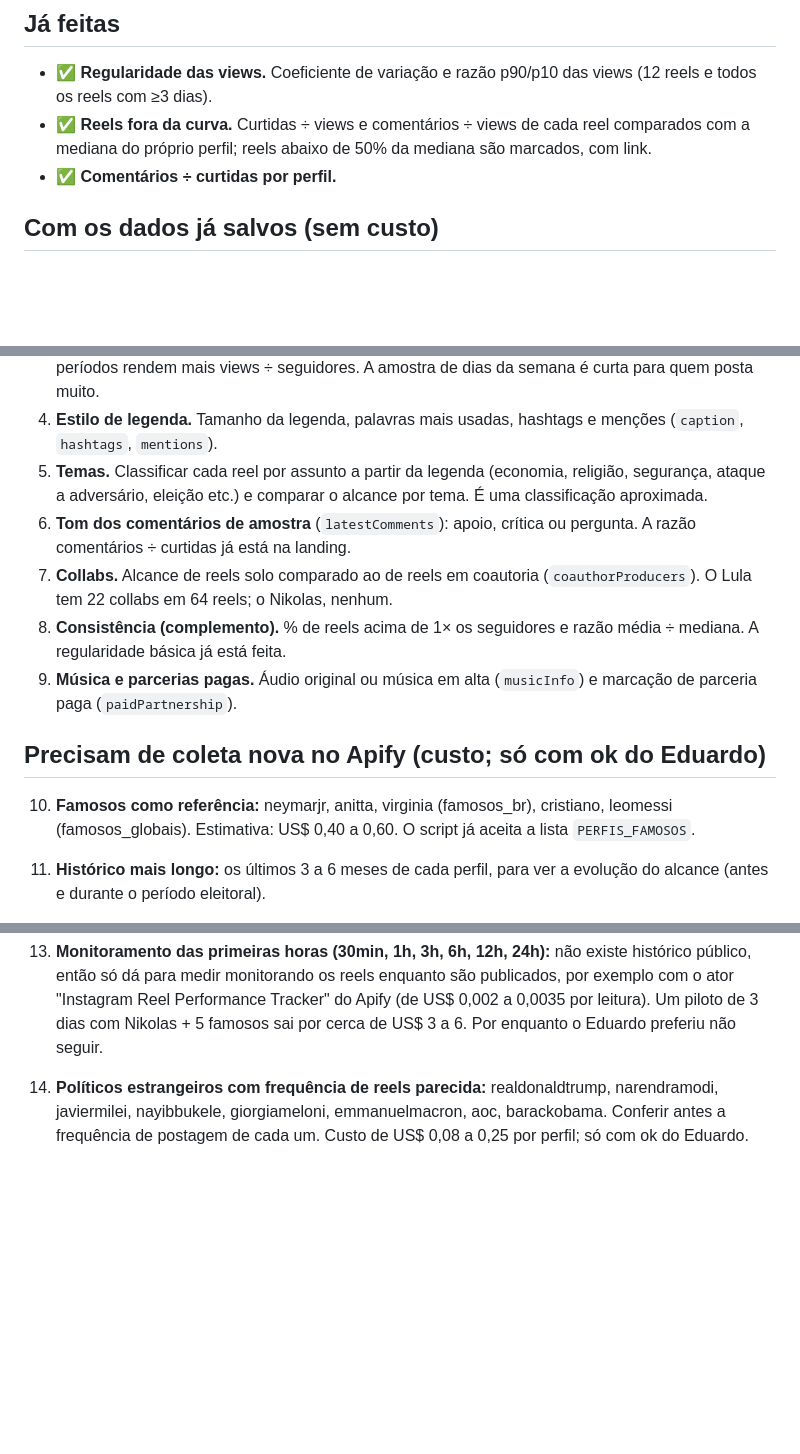
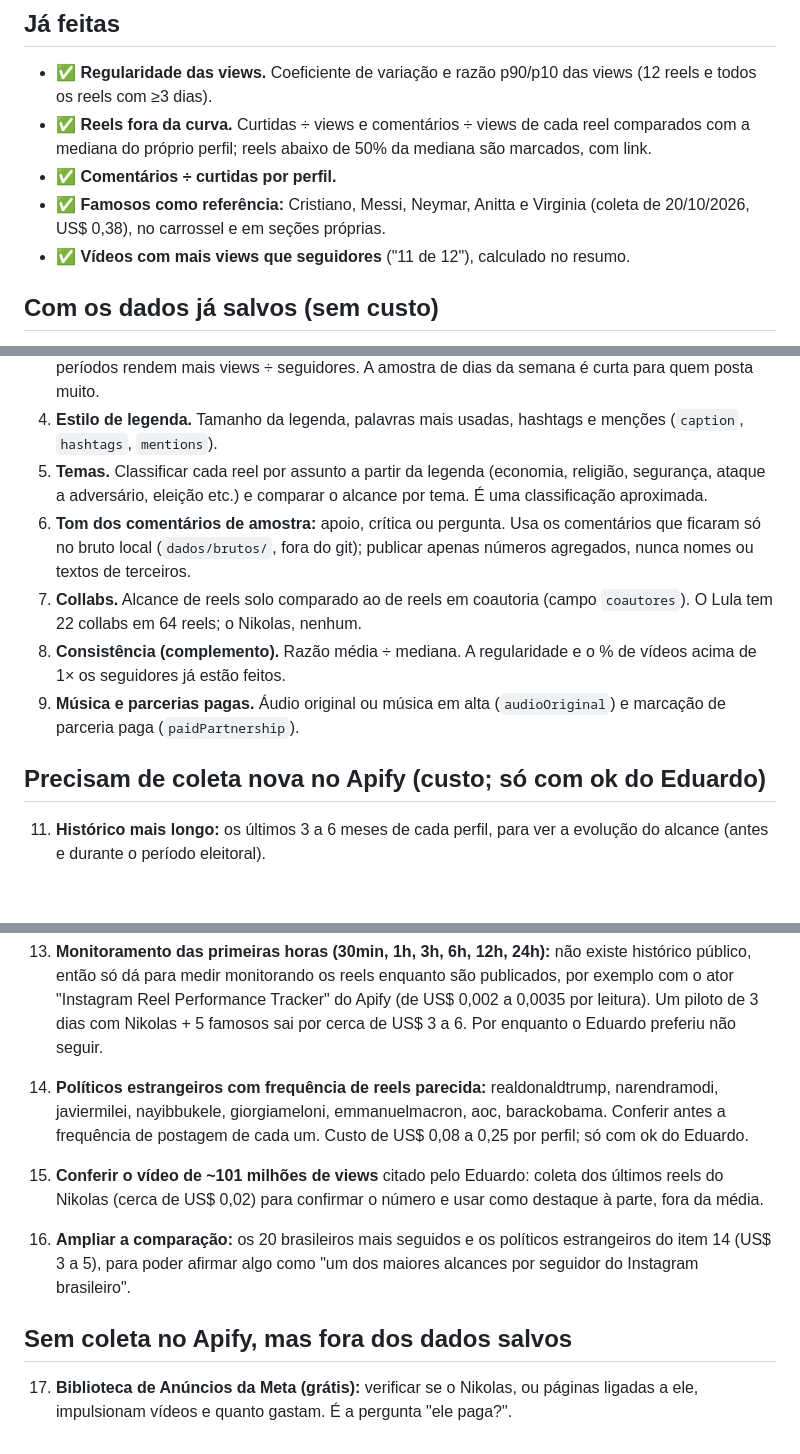
Before and after one commit to EduRohr1/AlgoDeErrado, a Markdown page: IDEIAS.md, 3 parts joined by grey strips. Rendered like a GitHub page; blank space fills up the shorter version.

Commit message:
IDEIAS: marca famosos e "11 de 12" como feitos; adiciona checagem do vídeo de 101 mi, ampliação da comparação e Biblioteca de Anúncios
Co-Authored-By: Claude Opus 5.5 (1M context) <noreply@anthropic.com>

```diff
--- a/IDEIAS.md
+++ b/IDEIAS.md
@@ -7,6 +7,8 @@ Lista combinada com o Eduardo em 20/10/2026. As marcadas com ✅ já estão na l
 - ✅ **Regularidade das views.** Coeficiente de variação e razão p90/p10 das views (12 reels e todos os reels com ≥3 dias).
 - ✅ **Reels fora da curva.** Curtidas ÷ views e comentários ÷ views de cada reel comparados com a mediana do próprio perfil; reels abaixo de 50% da mediana são marcados, com link.
 - ✅ **Comentários ÷ curtidas por perfil.**
+- ✅ **Famosos como referência:** Cristiano, Messi, Neymar, Anitta e Virginia (coleta de 20/10/2026, US$ 0,38), no carrossel e em seções próprias.
+- ✅ **Vídeos com mais views que seguidores** ("11 de 12"), calculado no resumo.
 
 ## Com os dados já salvos (sem custo)
 
@@ -15,16 +17,21 @@ Lista combinada com o Eduardo em 20/10/2026. As marcadas com ✅ já estão na l
 3. **Horário e dia da semana.** Em que período do dia cada perfil posta (horário de Brasília) e quais períodos rendem mais views ÷ seguidores. A amostra de dias da semana é curta para quem posta muito.
 4. **Estilo de legenda.** Tamanho da legenda, palavras mais usadas, hashtags e menções (`caption`, `hashtags`, `mentions`).
 5. **Temas.** Classificar cada reel por assunto a partir da legenda (economia, religião, segurança, ataque a adversário, eleição etc.) e comparar o alcance por tema. É uma classificação aproximada.
-6. **Tom dos comentários de amostra** (`latestComments`): apoio, crítica ou pergunta. A razão comentários ÷ curtidas já está na landing.
-7. **Collabs.** Alcance de reels solo comparado ao de reels em coautoria (`coauthorProducers`). O Lula tem 22 collabs em 64 reels; o Nikolas, nenhum.
-8. **Consistência (complemento).** % de reels acima de 1× os seguidores e razão média ÷ mediana. A regularidade básica já está feita.
-9. **Música e parcerias pagas.** Áudio original ou música em alta (`musicInfo`) e marcação de parceria paga (`paidPartnership`).
+6. **Tom dos comentários de amostra:** apoio, crítica ou pergunta. Usa os comentários que ficaram só no bruto local (`dados/brutos/`, fora do git); publicar apenas números agregados, nunca nomes ou textos de terceiros.
+7. **Collabs.** Alcance de reels solo comparado ao de reels em coautoria (campo `coautores`). O Lula tem 22 collabs em 64 reels; o Nikolas, nenhum.
+8. **Consistência (complemento).** Razão média ÷ mediana. A regularidade e o % de vídeos acima de 1× os seguidores já estão feitos.
+9. **Música e parcerias pagas.** Áudio original ou música em alta (`audioOriginal`) e marcação de parceria paga (`paidPartnership`).
 
 ## Precisam de coleta nova no Apify (custo; só com ok do Eduardo)
 
-10. **Famosos como referência:** neymarjr, anitta, virginia (famosos_br), cristiano, leomessi (famosos_globais). Estimativa: US$ 0,40 a 0,60. O script já aceita a lista `PERFIS_FAMOSOS`.
 11. **Histórico mais longo:** os últimos 3 a 6 meses de cada perfil, para ver a evolução do alcance (antes e durante o período eleitoral).
 12. **Comentários em volume:** centenas de comentários dos reels principais para análise de tom e de quem comenta (inclusive padrões típicos de contas automatizadas).
 
 13. **Monitoramento das primeiras horas (30min, 1h, 3h, 6h, 12h, 24h):** não existe histórico público, então só dá para medir monitorando os reels enquanto são publicados, por exemplo com o ator "Instagram Reel Performance Tracker" do Apify (de US$ 0,002 a 0,0035 por leitura). Um piloto de 3 dias com Nikolas + 5 famosos sai por cerca de US$ 3 a 6. Por enquanto o Eduardo preferiu não seguir.
 14. **Políticos estrangeiros com frequência de reels parecida:** realdonaldtrump, narendramodi, javiermilei, nayibbukele, giorgiameloni, emmanuelmacron, aoc, barackobama. Conferir antes a frequência de postagem de cada um. Custo de US$ 0,08 a 0,25 por perfil; só com ok do Eduardo.
+15. **Conferir o vídeo de ~101 milhões de views** citado pelo Eduardo: coleta dos últimos reels do Nikolas (cerca de US$ 0,02) para confirmar o número e usar como destaque à parte, fora da média.
+16. **Ampliar a comparação:** os 20 brasileiros mais seguidos e os políticos estrangeiros do item 14 (US$ 3 a 5), para poder afirmar algo como "um dos maiores alcances por seguidor do Instagram brasileiro".
+
+## Sem coleta no Apify, mas fora dos dados salvos
+
+17. **Biblioteca de Anúncios da Meta (grátis):** verificar se o Nikolas, ou páginas ligadas a ele, impulsionam vídeos e quanto gastam. É a pergunta "ele paga?".
```
